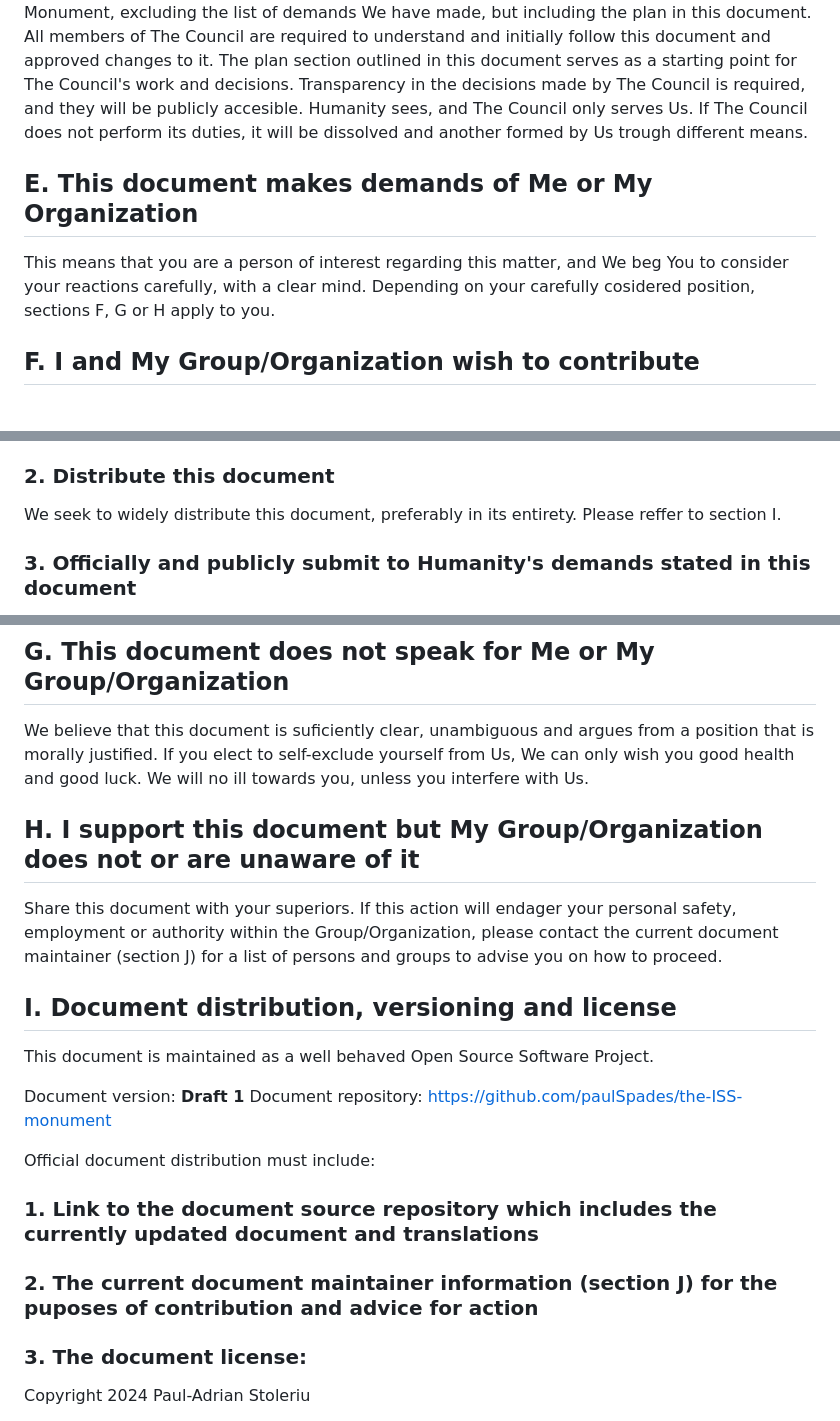
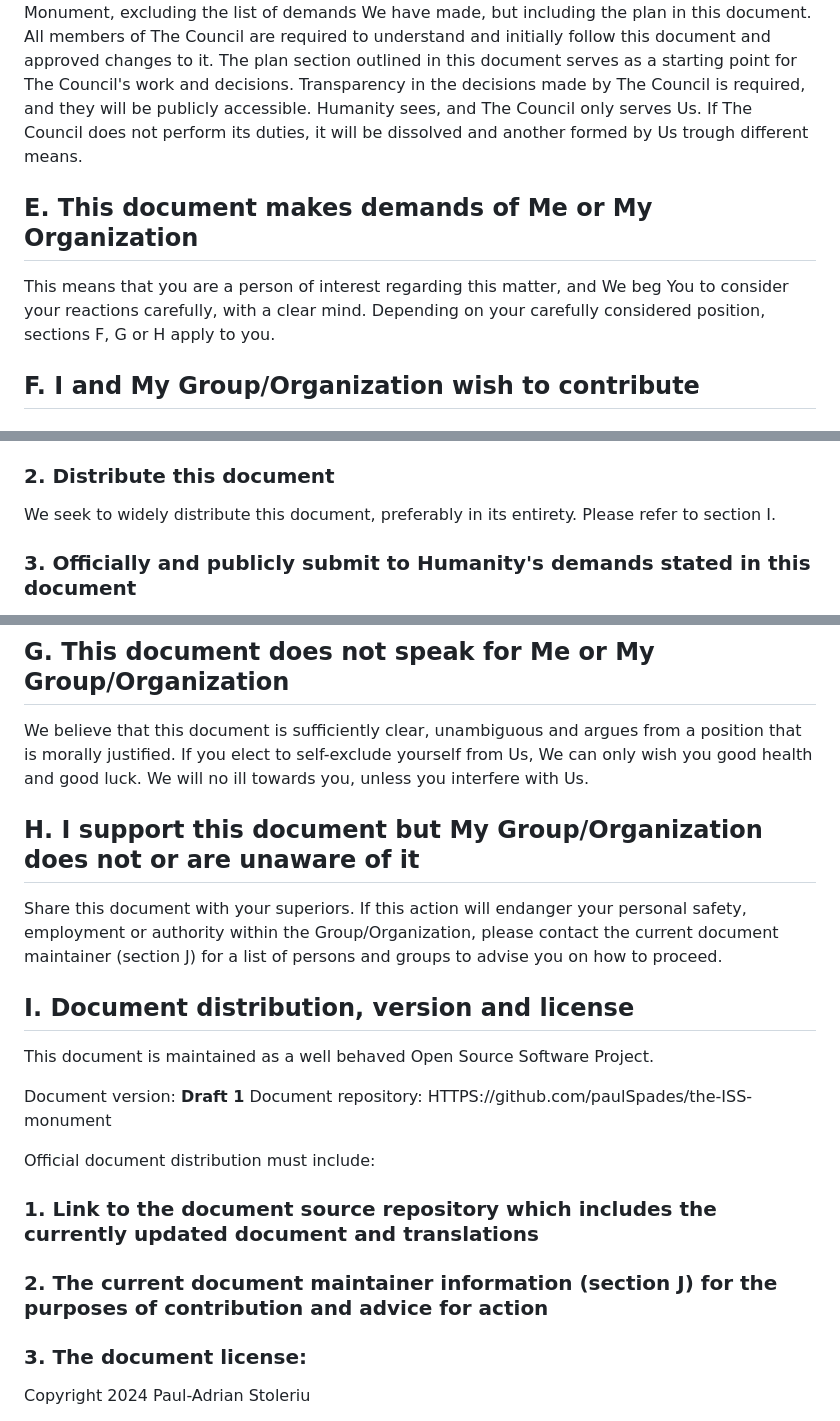
Before and after one commit to paulSpades/the-ISS-monument, a Markdown page: document.md, 3 parts joined by grey strips. GitHub-like rendering.

```diff
--- a/document.md
+++ b/document.md
@@ -90,12 +90,12 @@ ESA and Jaxa have the authority and responsibility to appoint The Council and Th
 The Council has authority to decide on all matters regarding The ISS Monument, excluding the list of demands We have made, but including the plan in this document.
 All members of The Council are required to understand and initially follow this document and approved changes to it. The plan section outlined in this document serves as a starting point for The Council's work and decisions.
-Transparency in the decisions made by The Council is required, and they will be publicly accesible.
+Transparency in the decisions made by The Council is required, and they will be publicly accessible.
 Humanity sees, and The Council only serves Us. If The Council does not perform its duties, it will be dissolved and another formed by Us trough different means.
 
 
 ## E. This document makes demands of Me or My Organization
 This means that you are a person of interest regarding this matter, and We beg You to consider your reactions carefully, with a clear mind.
-Depending on your carefully cosidered position, sections F, G or H apply to you.
+Depending on your carefully considered position, sections F, G or H apply to you.
 
 ## F. I and My Group/Organization wish to contribute
 
@@ -106,7 +106,7 @@ We seek voluntary legal and technical advice to improve this document. If you ha
 We seek voluntary legal and strategic advice for distributing this document among targeted organizations and persons of interest. If you wish to help Us, please contact the current document maintainer(section J) to be added in the list of persons and groups that can advise on appropriate and effective actions.
 
 ### 2. Distribute this document
-We seek to widely distribute this document, preferably in its entirety. Please reffer to section I.
+We seek to widely distribute this document, preferably in its entirety. Please refer to section I.
 
 ### 3. Officially and publicly submit to Humanity's demands stated in this document
 Please make the decision publicly known trough whatever means you deem sufficient and effective, for the goal of creating The ISS Monument. Please distribute this document inside your organization according to section I.
@@ -118,27 +118,27 @@ Please make your intentions publicly known trough whatever means you deem suffic
 
 ## G. This document does not speak for Me or My Group/Organization
 
-We believe that this document is suficiently clear, unambiguous and argues from a position that is morally justified.
+We believe that this document is sufficiently clear, unambiguous and argues from a position that is morally justified.
 If you elect to self-exclude yourself from Us, We can only wish you good health and good luck. We will no ill towards you, unless you interfere with Us.
 
 
 ## H. I support this document but My Group/Organization does not or are unaware of it
 
-Share this document with your superiors. If this action will endager your personal safety, employment or authority within the Group/Organization, please contact the current document maintainer (section J) for a list of persons and groups to advise you on how to proceed.
+Share this document with your superiors. If this action will endanger your personal safety, employment or authority within the Group/Organization, please contact the current document maintainer (section J) for a list of persons and groups to advise you on how to proceed.
 
 
 
-## I. Document distribution, versioning and license
+## I. Document distribution, version and license
 
 This document is maintained as a well behaved Open Source Software Project.
 
 Document version: **Draft 1**
-Document repository: https://github.com/paulSpades/the-ISS-monument
+Document repository: HTTPS://github.com/paulSpades/the-ISS-monument
 
 
 Official document distribution must include:
 ### 1. Link to the document source repository which includes the currently updated document and translations
-### 2. The current document maintainer information (section J) for the puposes of contribution and advice for action
+### 2. The current document maintainer information (section J) for the purposes of contribution and advice for action
 ### 3. The document license:
 
 Copyright 2024 Paul-Adrian Stoleriu
```
Also changed, not shown: other parts of document.md (+26 -26 lines).
